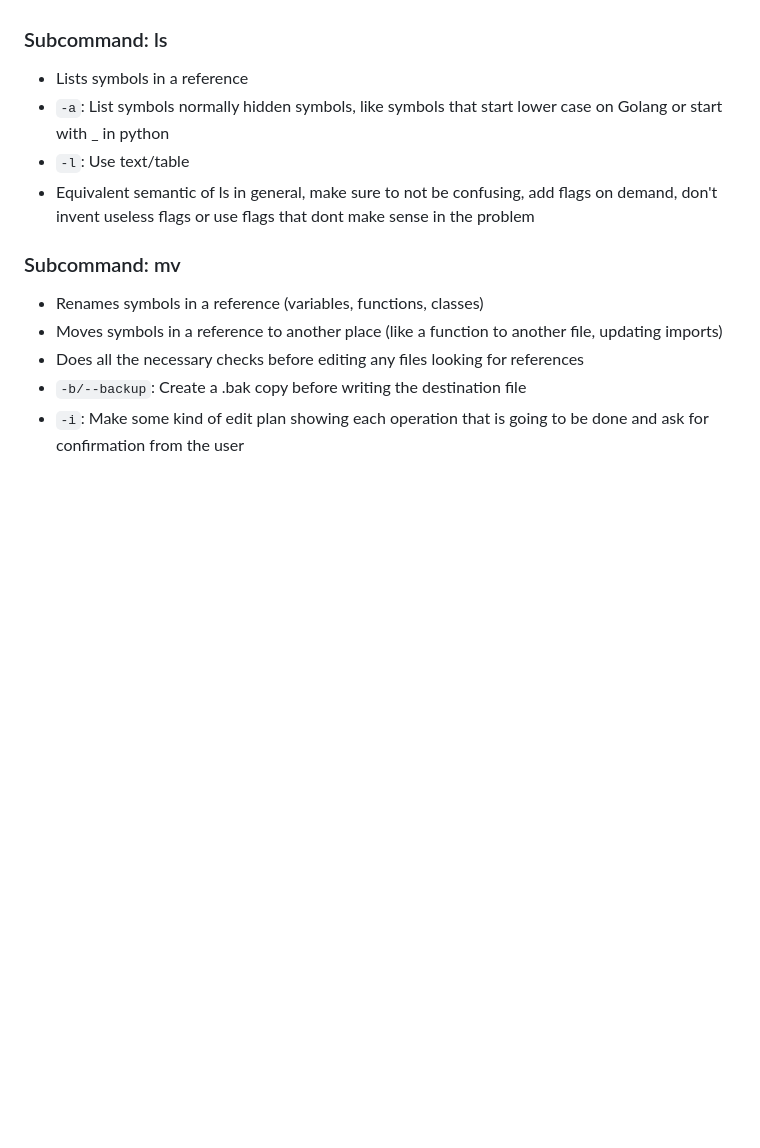
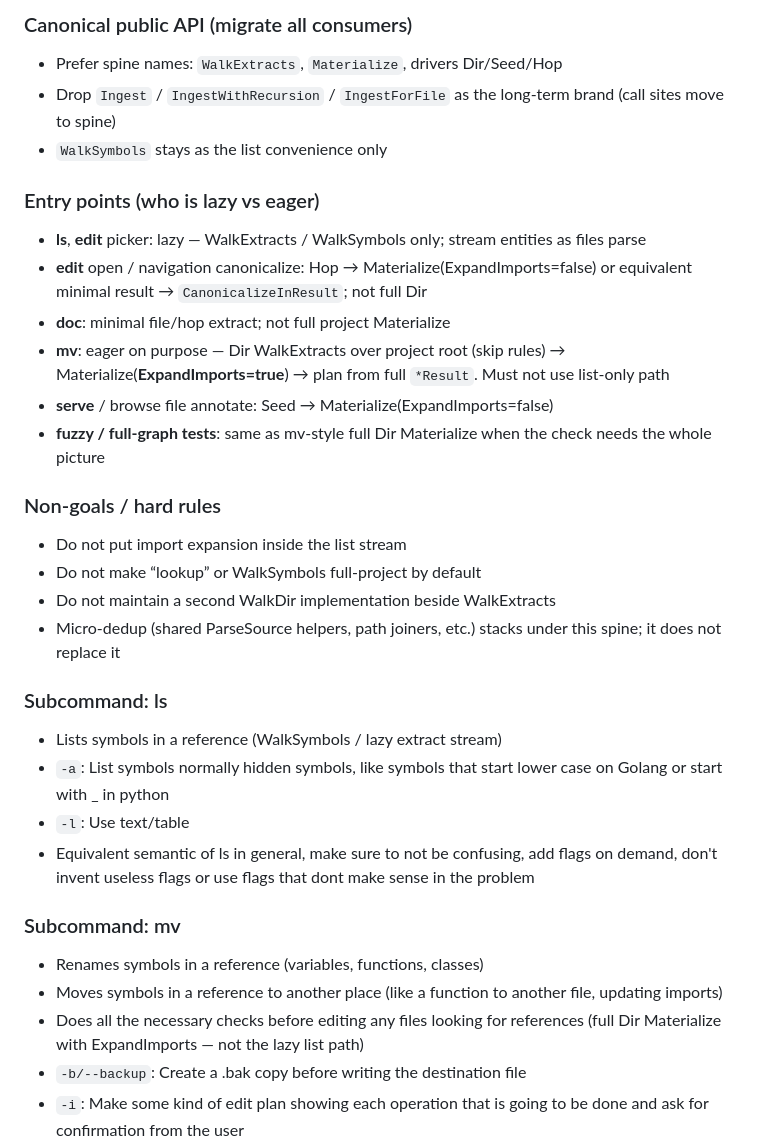
Before and after one commit to lucasew/refactree, a Markdown page: SPEC.md, the part around one of its changes. GitHub-like rendering; blank space fills up the shorter version.

```diff
--- a/SPEC.md
+++ b/SPEC.md
@@ -15,5 +47,24 @@ Tool to do queries on symbols and some refactorings like move and rename items i
+### Canonical public API (migrate all consumers)
+- Prefer spine names: `WalkExtracts`, `Materialize`, drivers Dir/Seed/Hop
+- Drop `Ingest` / `IngestWithRecursion` / `IngestForFile` as the long-term brand (call sites move to spine)
+- `WalkSymbols` stays as the list convenience only
+
+### Entry points (who is lazy vs eager)
+- **ls**, **edit** picker: lazy — WalkExtracts / WalkSymbols only; stream entities as files parse
+- **edit** open / navigation canonicalize: Hop → Materialize(ExpandImports=false) or equivalent minimal result → `CanonicalizeInResult`; not full Dir
+- **doc**: minimal file/hop extract; not full project Materialize
+- **mv**: eager on purpose — Dir WalkExtracts over project root (skip rules) → Materialize(**ExpandImports=true**) → plan from full `*Result`. Must not use list-only path
+- **serve** / browse file annotate: Seed → Materialize(ExpandImports=false)
+- **fuzzy / full-graph tests**: same as mv-style full Dir Materialize when the check needs the whole picture
+
+### Non-goals / hard rules
+- Do not put import expansion inside the list stream
+- Do not make “lookup” or WalkSymbols full-project by default
+- Do not maintain a second WalkDir implementation beside WalkExtracts
+- Micro-dedup (shared ParseSource helpers, path joiners, etc.) stacks under this spine; it does not replace it
+
 ### Subcommand: ls
-- Lists symbols in a reference
+- Lists symbols in a reference (WalkSymbols / lazy extract stream)
 - `-a`: List symbols normally hidden symbols, like symbols that start lower case on Golang or start with _ in python
 - `-l`: Use text/table
 - Equivalent semantic of ls in general, make sure to not be confusing, add flags on demand, don't invent useless flags or use flags that  dont make sense in the problem
@@ -21,7 +72,7 @@ Tool to do queries on symbols and some refactorings like move and rename items i
 ### Subcommand: mv
 - Renames symbols in a reference (variables, functions, classes)
 - Moves symbols in a reference to another place (like a function to another file, updating imports)
-- Does all the necessary checks before editing any files looking for references
+- Does all the necessary checks before editing any files looking for references (full Dir Materialize with ExpandImports — not the lazy list path)
 - `-b/--backup`: Create a .bak copy before writing the destination file
 - `-i`: Make some kind of edit plan showing each operation that is going to be done and ask for confirmation from the user
 - Equivalent semantic of ls in general, make sure to not be confusing, add flags on demand, don't invent useless flags or use flags that  dont make sense in the problem
```
Also changed, not shown: other parts of SPEC.md (+32 -0 lines).
